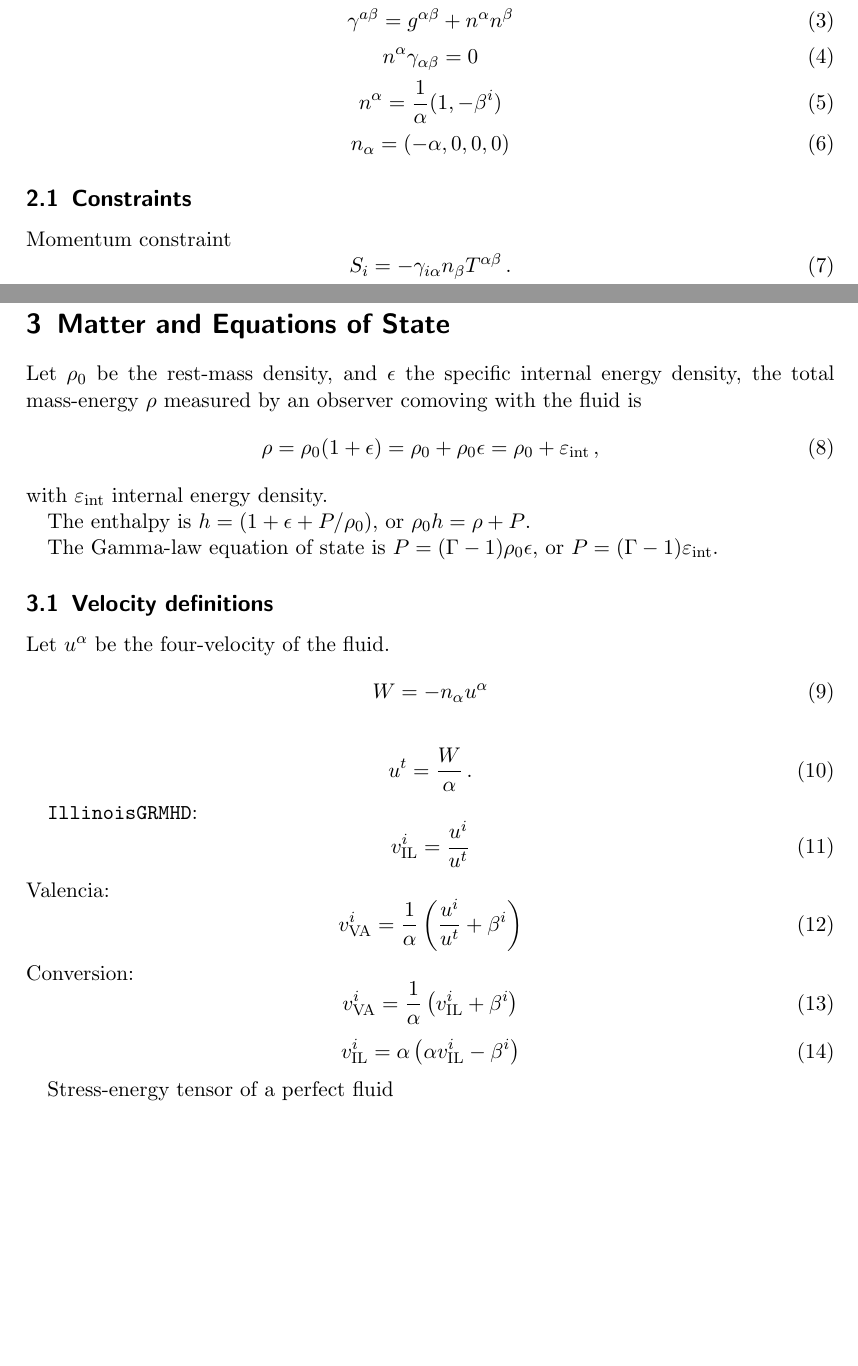
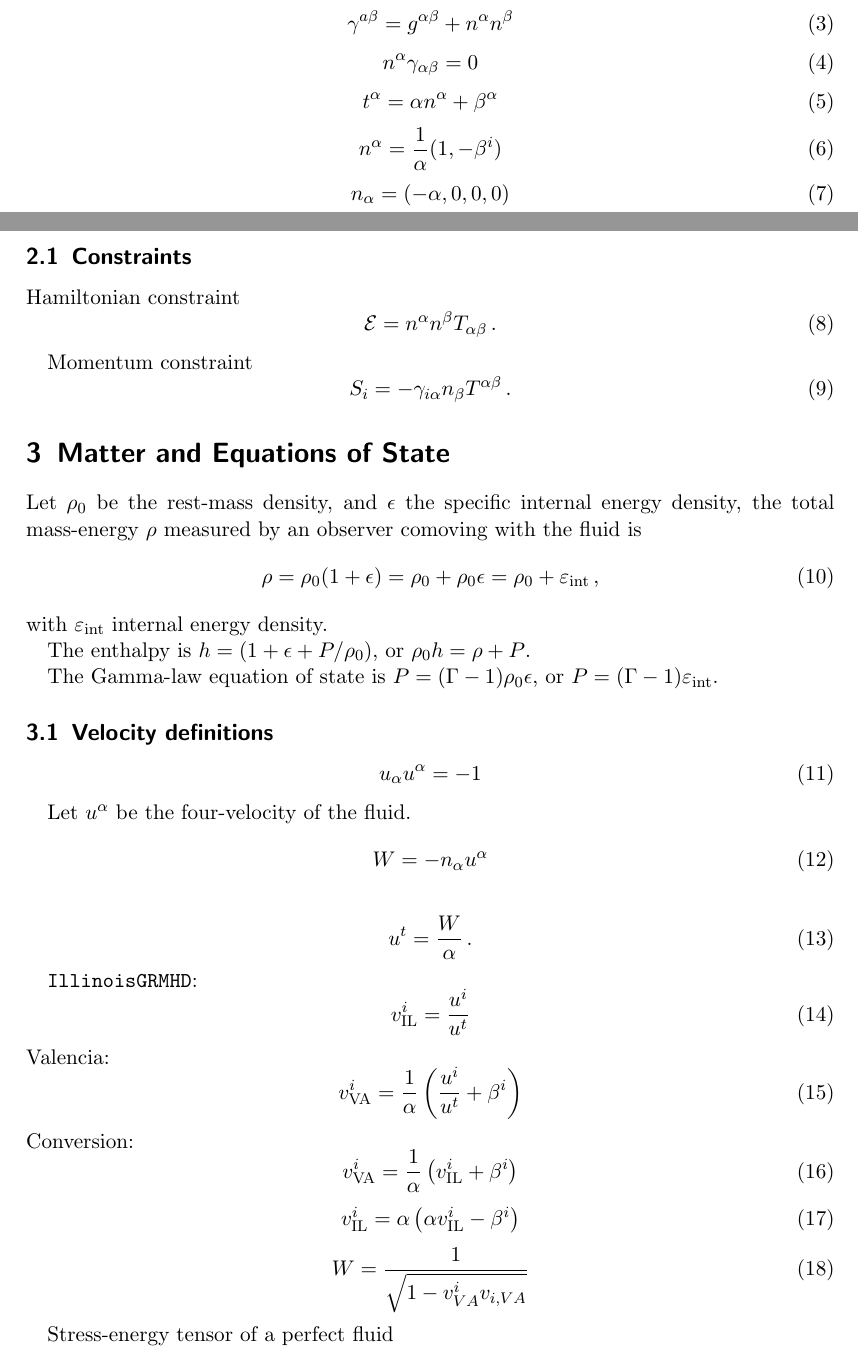
Before and after one commit to Sbozzolo/numerical_relativity_cheat_sheet, a LaTeX document (nr_cheat_sheet.tex): two parts of pages 1 and 2 of 2 before the commit and two parts of pages 1 and 2 of 3 after it, joined at a grey line, cut so that both start at the same text, the shorter picture padded with empty space. Compiled offline with pdfLaTeX.

Commit message:
More equations

```diff
--- a/nr_cheat_sheet.tex
+++ b/nr_cheat_sheet.tex
@@ -40,6 +40,10 @@ The line element $\d s^2$ is
   n^\alpha \gamma_{\alpha\beta} = 0
 \end{equation}
 \begin{equation}
+  \label{eq:16}
+  t^\alpha = \alpha n^\alpha + \beta^\alpha
+\end{equation}
+\begin{equation}
   \label{eq:4}
   n^\alpha = \frac{1}{\alpha} (1, - \beta^i)
 \end{equation}
@@ -50,6 +54,12 @@ The line element $\d s^2$ is
 
 \subsection{Constraints}
 \label{sec:constraints}
+
+Hamiltonian constraint
+\begin{equation}
+  \label{eq:18}
+  {\cal E} = n^\alpha n^\beta T_{\alpha\beta}\,.
+\end{equation}
 
 Momentum constraint
 \begin{equation}
@@ -76,6 +86,11 @@ The Gamma-law equation of state is $P = (\Gamma - 1) \rho_0 \epsilon$, or $P = (
 
 \subsection{Velocity definitions}
 \label{sec:velocity-definitions}
+
+\begin{equation}
+  \label{eq:19}
+  u_\alpha u^\alpha = -1
+\end{equation}
 
 Let $u^\alpha$ be the four-velocity of the fluid.
 \begin{equation}
@@ -107,6 +122,11 @@ Conversion:
   \label{eq:15}
   v^i_{\text{IL}} = {\alpha} \left( \alpha v^i_{\text{IL}} - \beta^i \right)
 \end{equation}
+\begin{equation}
+  \label{eq:20}
+  W = \frac{1}{\sqrt{1 - v^i_{VA} v_{i,VA}}}
+\end{equation}
+
 
 Stress-energy tensor of a perfect fluid
 \begin{equation}
```
Also changed, not shown: nr_cheat_sheet.pdf.
